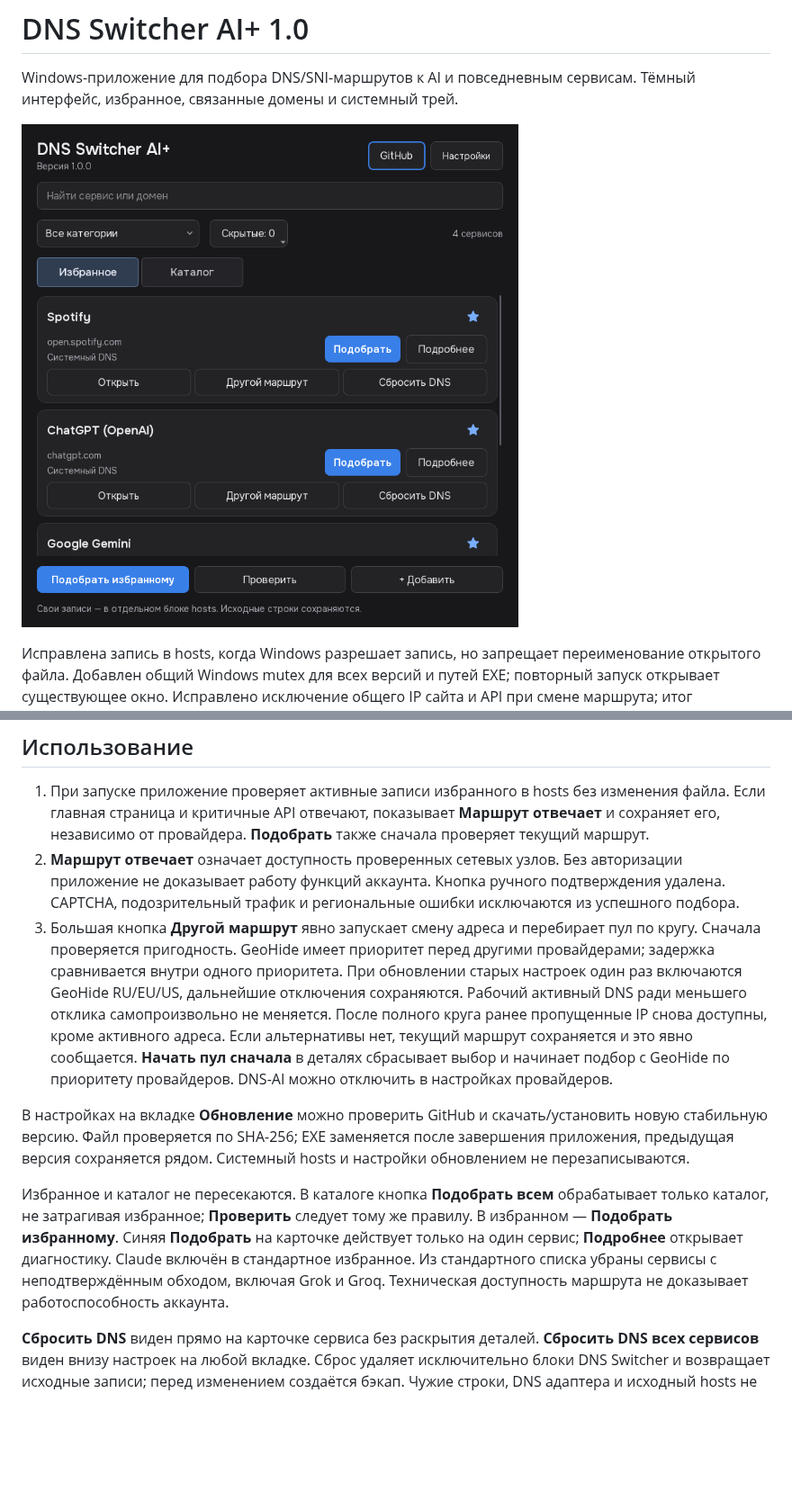
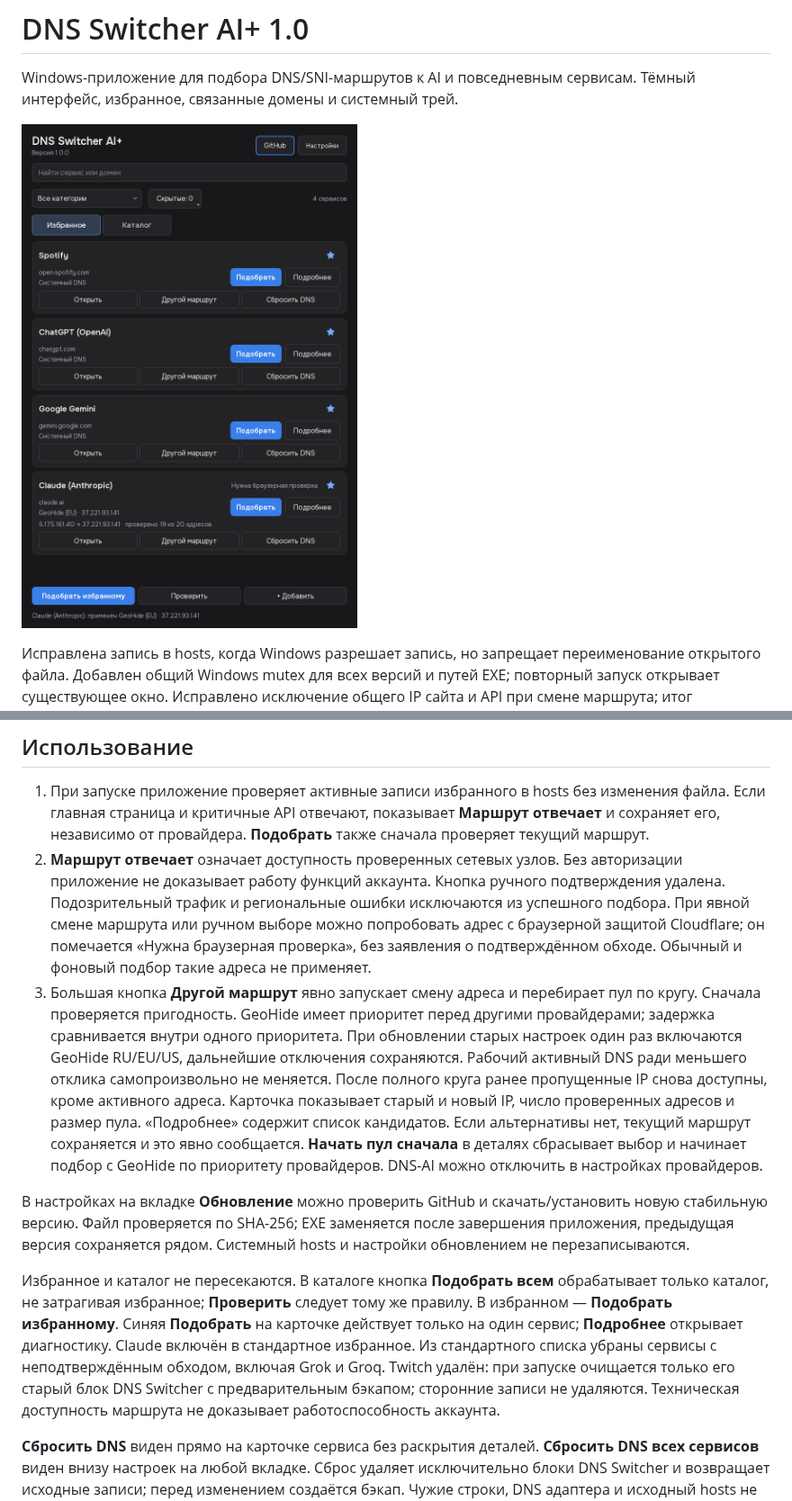
Before and after one commit to pryanus/dns-switcher-ai-plus, a Markdown page: README.md, 2 parts joined by grey strips. Shown at 90% size. Rendered like a GitHub page; pictures changed too: docs/screenshot.png; blank space fills up the shorter version.

Commit message:
Fix route rotation across services and remove Twitch

```diff
--- a/README.md
+++ b/README.md
@@ -15,12 +15,12 @@ Portable EXE: [Releases](https://github.com/pryanus/dns-switcher-ai-plus/release
 ## Использование
 
 1. При запуске приложение проверяет активные записи избранного в hosts без изменения файла. Если главная страница и критичные API отвечают, показывает **Маршрут отвечает** и сохраняет его, независимо от провайдера. **Подобрать** также сначала проверяет текущий маршрут.
-2. **Маршрут отвечает** означает доступность проверенных сетевых узлов. Без авторизации приложение не доказывает работу функций аккаунта. Кнопка ручного подтверждения удалена. CAPTCHA, подозрительный трафик и региональные ошибки исключаются из успешного подбора.
-3. Большая кнопка **Другой маршрут** явно запускает смену адреса и перебирает пул по кругу. Сначала проверяется пригодность. GeoHide имеет приоритет перед другими провайдерами; задержка сравнивается внутри одного приоритета. При обновлении старых настроек один раз включаются GeoHide RU/EU/US, дальнейшие отключения сохраняются. Рабочий активный DNS ради меньшего отклика самопроизвольно не меняется. После полного круга ранее пропущенные IP снова доступны, кроме активного адреса. Если альтернативы нет, текущий маршрут сохраняется и это явно сообщается. **Начать пул сначала** в деталях сбрасывает выбор и начинает подбор с GeoHide по приоритету провайдеров. DNS-AI можно отключить в настройках провайдеров.
+2. **Маршрут отвечает** означает доступность проверенных сетевых узлов. Без авторизации приложение не доказывает работу функций аккаунта. Кнопка ручного подтверждения удалена. Подозрительный трафик и региональные ошибки исключаются из успешного подбора. При явной смене маршрута или ручном выборе можно попробовать адрес с браузерной защитой Cloudflare; он помечается «Нужна браузерная проверка», без заявления о подтверждённом обходе. Обычный и фоновый подбор такие адреса не применяет.
+3. Большая кнопка **Другой маршрут** явно запускает смену адреса и перебирает пул по кругу. Сначала проверяется пригодность. GeoHide имеет приоритет перед другими провайдерами; задержка сравнивается внутри одного приоритета. При обновлении старых настроек один раз включаются GeoHide RU/EU/US, дальнейшие отключения сохраняются. Рабочий активный DNS ради меньшего отклика самопроизвольно не меняется. После полного круга ранее пропущенные IP снова доступны, кроме активного адреса. Карточка показывает старый и новый IP, число проверенных адресов и размер пула. «Подробнее» содержит список кандидатов. Если альтернативы нет, текущий маршрут сохраняется и это явно сообщается. **Начать пул сначала** в деталях сбрасывает выбор и начинает подбор с GeoHide по приоритету провайдеров. DNS-AI можно отключить в настройках провайдеров.
 
 В настройках на вкладке **Обновление** можно проверить GitHub и скачать/установить новую стабильную версию. Файл проверяется по SHA-256; EXE заменяется после завершения приложения, предыдущая версия сохраняется рядом. Системный hosts и настройки обновлением не перезаписываются.
 
-Избранное и каталог не пересекаются. В каталоге кнопка **Подобрать всем** обрабатывает только каталог, не затрагивая избранное; **Проверить** следует тому же правилу. В избранном — **Подобрать избранному**. Синяя **Подобрать** на карточке действует только на один сервис; **Подробнее** открывает диагностику. Claude включён в стандартное избранное. Из стандартного списка убраны сервисы с неподтверждённым обходом, включая Grok и Groq. Техническая доступность маршрута не доказывает работоспособность аккаунта.
+Избранное и каталог не пересекаются. В каталоге кнопка **Подобрать всем** обрабатывает только каталог, не затрагивая избранное; **Проверить** следует тому же правилу. В избранном — **Подобрать избранному**. Синяя **Подобрать** на карточке действует только на один сервис; **Подробнее** открывает диагностику. Claude включён в стандартное избранное. Из стандартного списка убраны сервисы с неподтверждённым обходом, включая Grok и Groq. Twitch удалён: при запуске очищается только его старый блок DNS Switcher с предварительным бэкапом; сторонние записи не удаляются. Техническая доступность маршрута не доказывает работоспособность аккаунта.
 
 **Сбросить DNS** виден прямо на карточке сервиса без раскрытия деталей. **Сбросить DNS всех сервисов** виден внизу настроек на любой вкладке. Сброс удаляет исключительно блоки DNS Switcher и возвращает исходные записи; перед изменением создаётся бэкап. Чужие строки, DNS адаптера и исходный hosts не заменяются.
 
```
Also changed, not shown: 10 other files.
